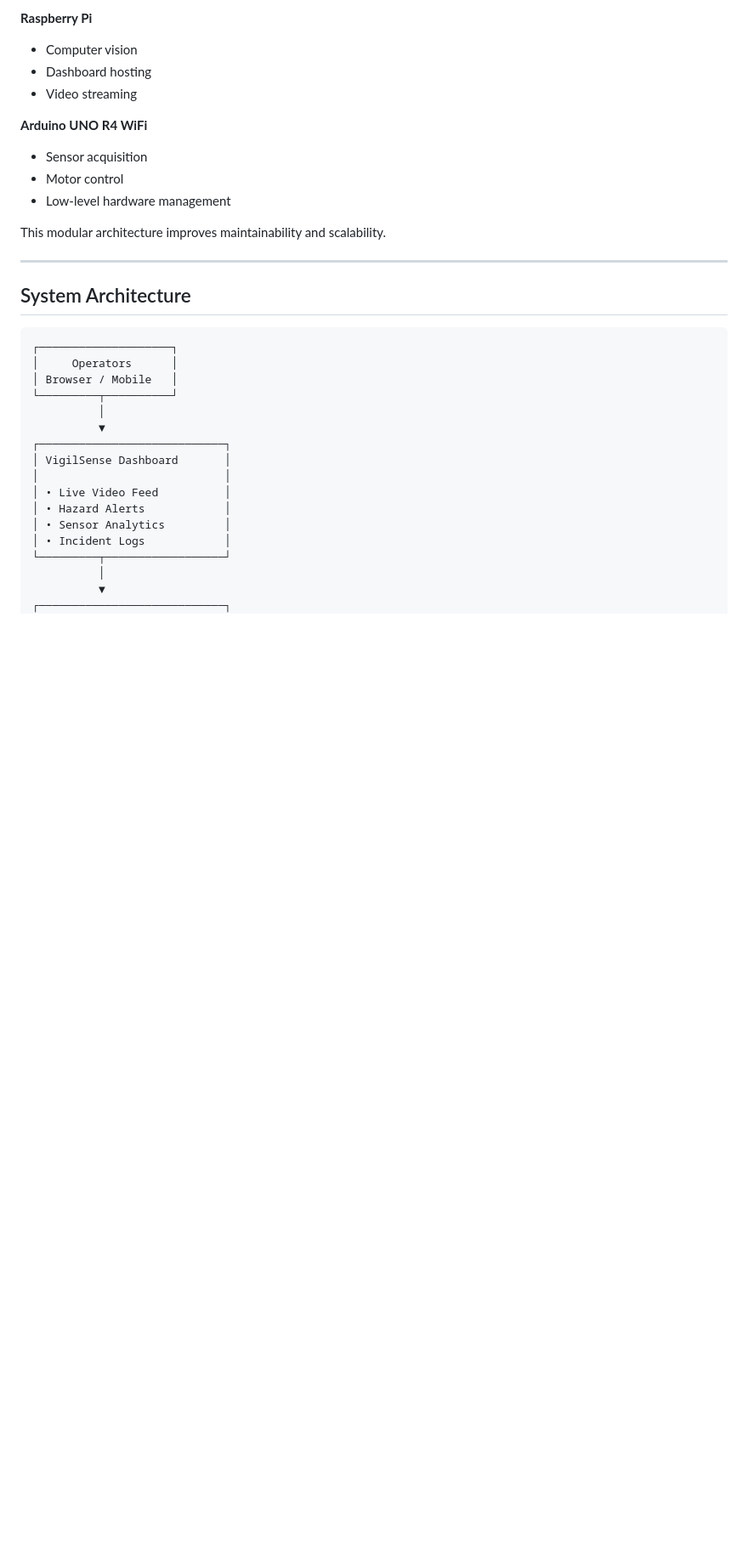
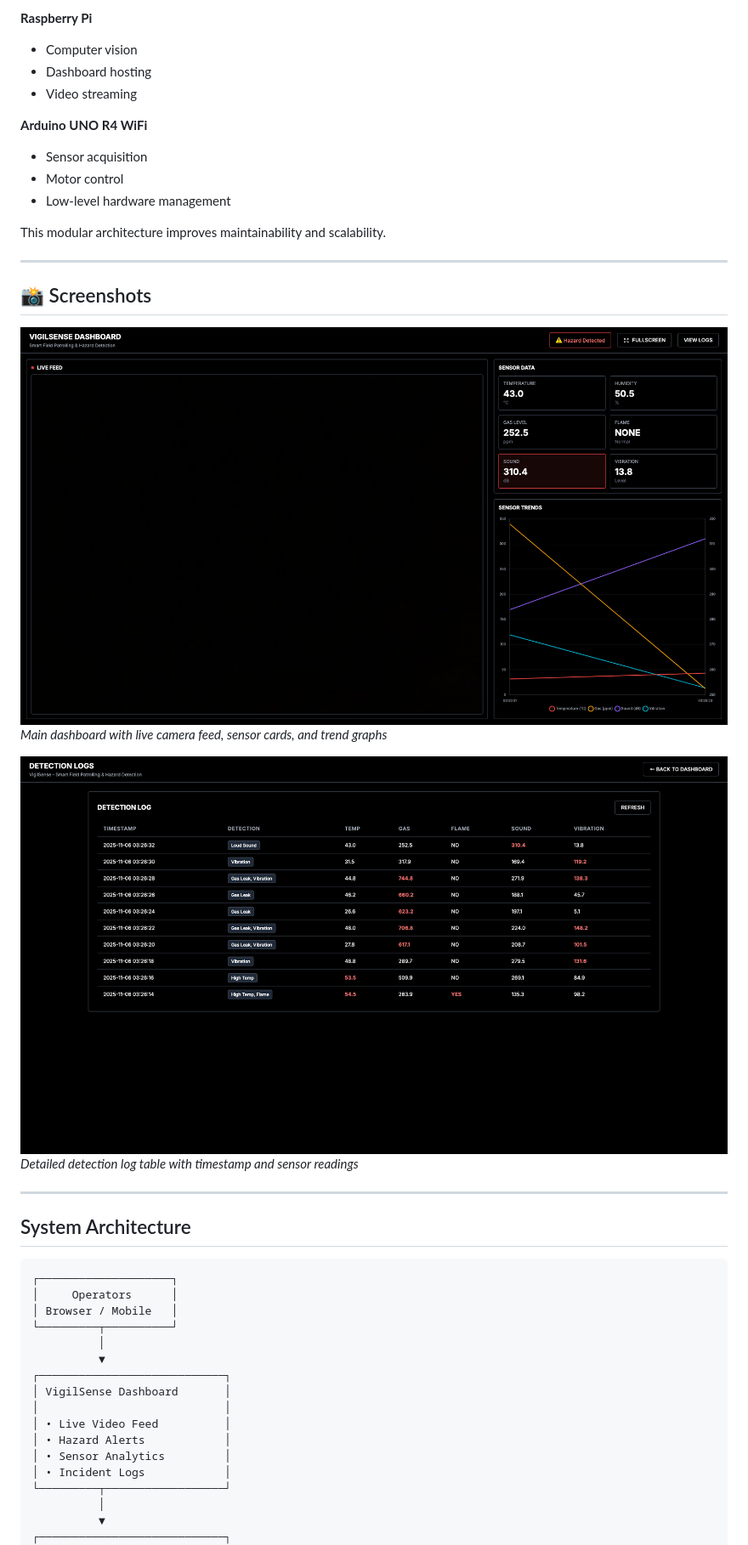
Before and after one commit to kriegher12/serbot--vigil-sense, a Markdown page: README.md, the part around the change. Shown at 85% size. Rendered like a GitHub page; blank space fills up the shorter version.

````diff
--- a/README.md
+++ b/README.md
@@ -150,6 +150,16 @@ This modular architecture improves maintainability and scalability.
 
 ---
 
+## 📸 Screenshots
+
+![Dashboard Main](screenshots/dashboard_main.png)
+*Main dashboard with live camera feed, sensor cards, and trend graphs*
+
+![Detection Logs](screenshots/dashboard_logs.png)
+*Detailed detection log table with timestamp and sensor readings*
+
+---
+
 ## System Architecture
 
 ```text
````
